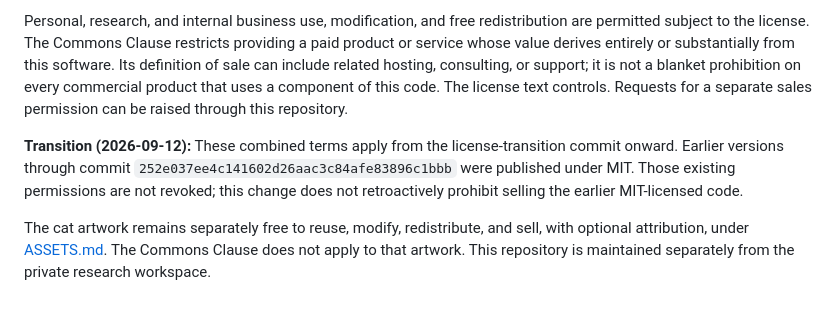
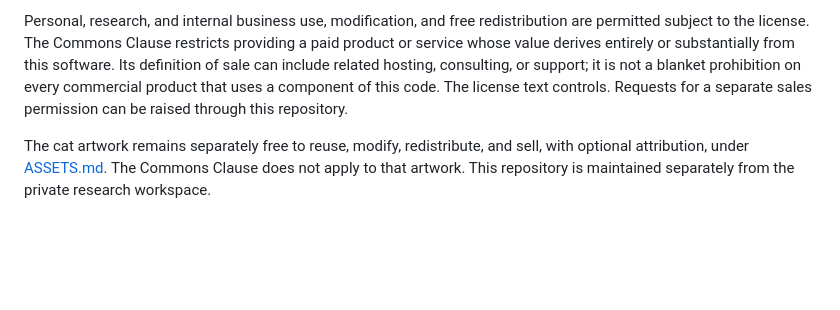
Before and after one commit to JinaLee-soc/deadline-sticky-assistant, a Markdown page: README.md, the part around the change. Drawn GitHub-style; blank space fills up the shorter version.

Commit message:
Remove historical license transition note

```diff
--- a/README.md
+++ b/README.md
@@ -107,6 +107,4 @@ The application code and documentation are licensed under **Apache License 2.0 w
 
 Personal, research, and internal business use, modification, and free redistribution are permitted subject to the license. The Commons Clause restricts providing a paid product or service whose value derives entirely or substantially from this software. Its definition of sale can include related hosting, consulting, or support; it is not a blanket prohibition on every commercial product that uses a component of this code. The license text controls. Requests for a separate sales permission can be raised through this repository.
 
-**Transition (2026-09-12):** These combined terms apply from the license-transition commit onward. Earlier versions through commit `252e037ee4c141602d26aac3c84afe83896c1bbb` were published under MIT. Those existing permissions are not revoked; this change does not retroactively prohibit selling the earlier MIT-licensed code.
-
 The cat artwork remains separately free to reuse, modify, redistribute, and sell, with optional attribution, under [ASSETS.md](ASSETS.md). The Commons Clause does not apply to that artwork. This repository is maintained separately from the private research workspace.
```
